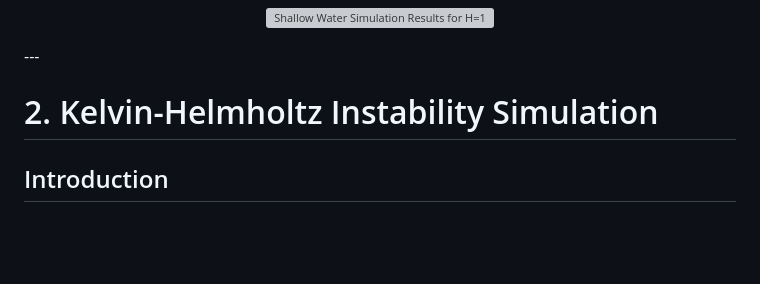
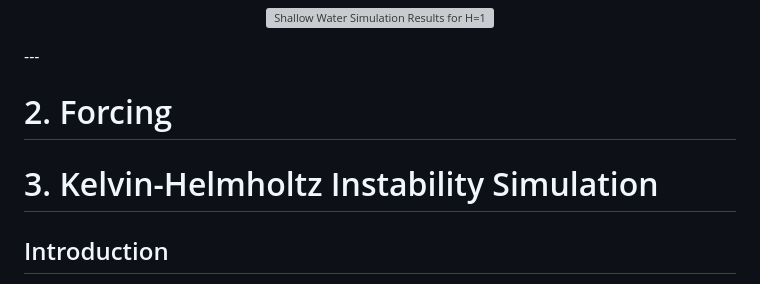
Before and after one commit to costpetrides/Fluid-Dynamics-Navier-Stokes, a Markdown page: README.md, the part around the change. Drawn GitHub-style; blank space fills up the shorter version; grey boxes are pictures that could not be loaded.

```diff
--- a/README.md
+++ b/README.md
@@ -72,7 +72,13 @@ The simulation was executed four times to explore the dynamics under different c
 </p>
 ---
 
-# 2. Kelvin-Helmholtz Instability Simulation
+# 2. Forcing
+
+
+
+
+
+# 3. Kelvin-Helmholtz Instability Simulation
 
 ## Introduction
 This repository contains also a Python script designed to simulate the Kelvin-Helmholtz instability, a fascinating fluid dynamic phenomenon that occurs when there is velocity shear in a single continuous fluid, or between two fluids.
```
